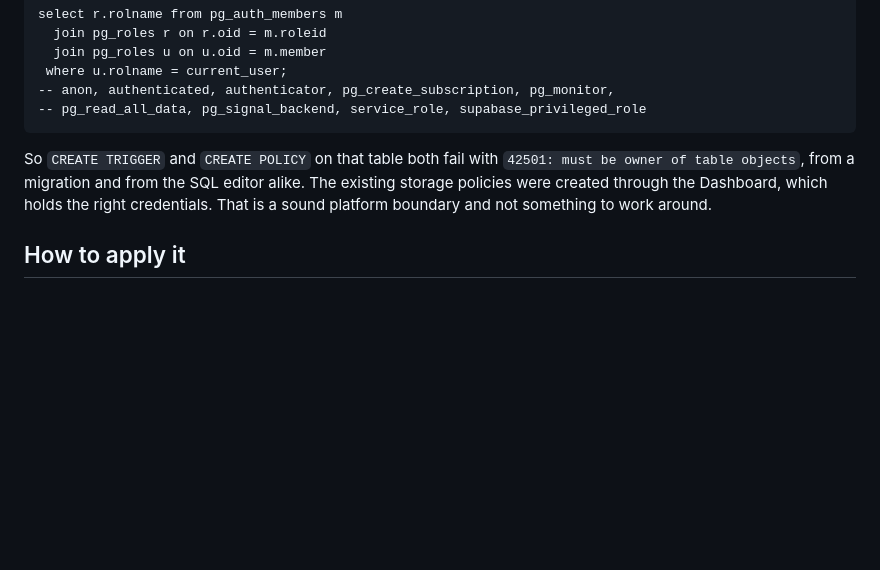
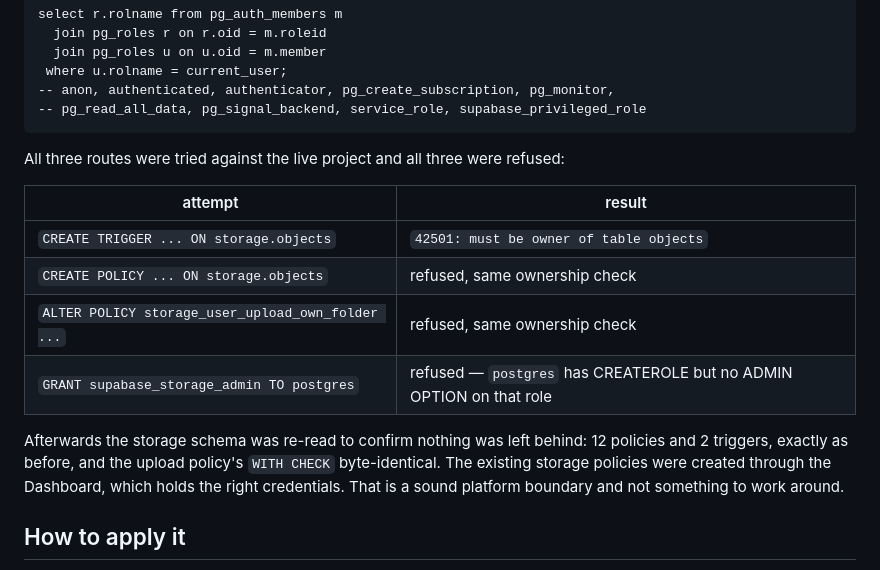
Before and after one commit to Koe458-ui/digiartz, a Markdown page: security/STORAGE-QUOTA.md, the part around the change. Drawn GitHub-style; blank space fills up the shorter version.

````diff
--- a/security/STORAGE-QUOTA.md
+++ b/security/STORAGE-QUOTA.md
@@ -43,9 +43,19 @@ select r.rolname from pg_auth_members m
 -- pg_read_all_data, pg_signal_backend, service_role, supabase_privileged_role
 ```
 
-So `CREATE TRIGGER` and `CREATE POLICY` on that table both fail with
-`42501: must be owner of table objects`, from a migration and from the SQL
-editor alike. The existing storage policies were created through the Dashboard,
+All three routes were tried against the live project and all three were
+refused:
+
+| attempt | result |
+|---|---|
+| `CREATE TRIGGER ... ON storage.objects` | `42501: must be owner of table objects` |
+| `CREATE POLICY ... ON storage.objects` | refused, same ownership check |
+| `ALTER POLICY storage_user_upload_own_folder ...` | refused, same ownership check |
+| `GRANT supabase_storage_admin TO postgres` | refused — `postgres` has CREATEROLE but no ADMIN OPTION on that role |
+
+Afterwards the storage schema was re-read to confirm nothing was left behind:
+12 policies and 2 triggers, exactly as before, and the upload policy's
+`WITH CHECK` byte-identical. The existing storage policies were created through the Dashboard,
 which holds the right credentials. That is a sound platform boundary and not
 something to work around.
 
````
Also changed, not shown: security/OPERATOR-ACTIONS.md (+8 -8 lines).
